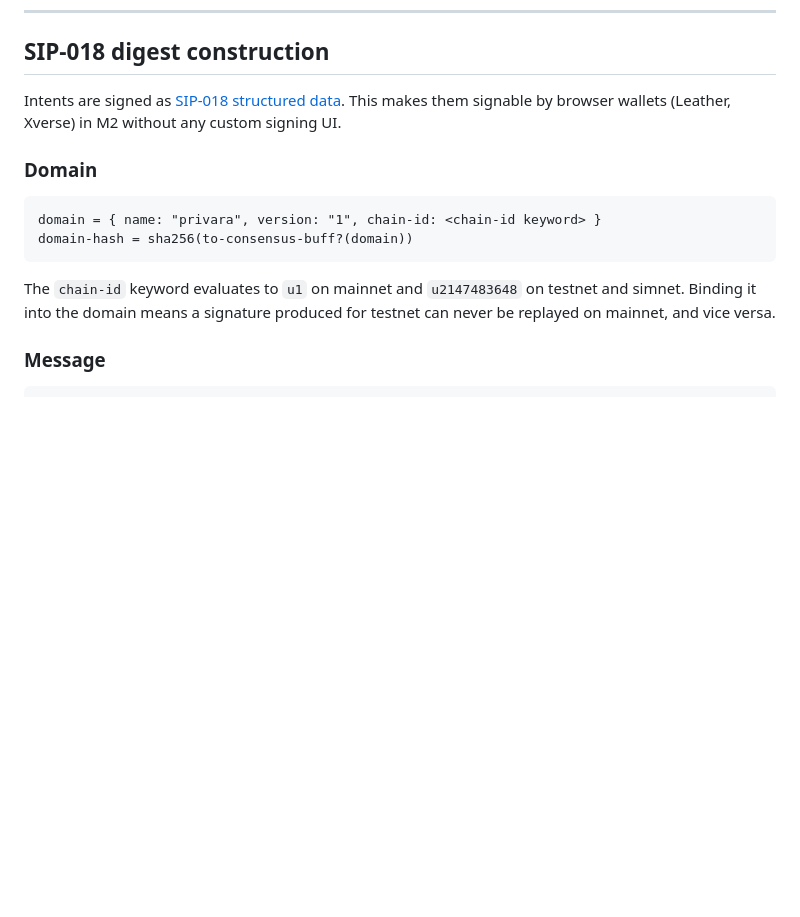
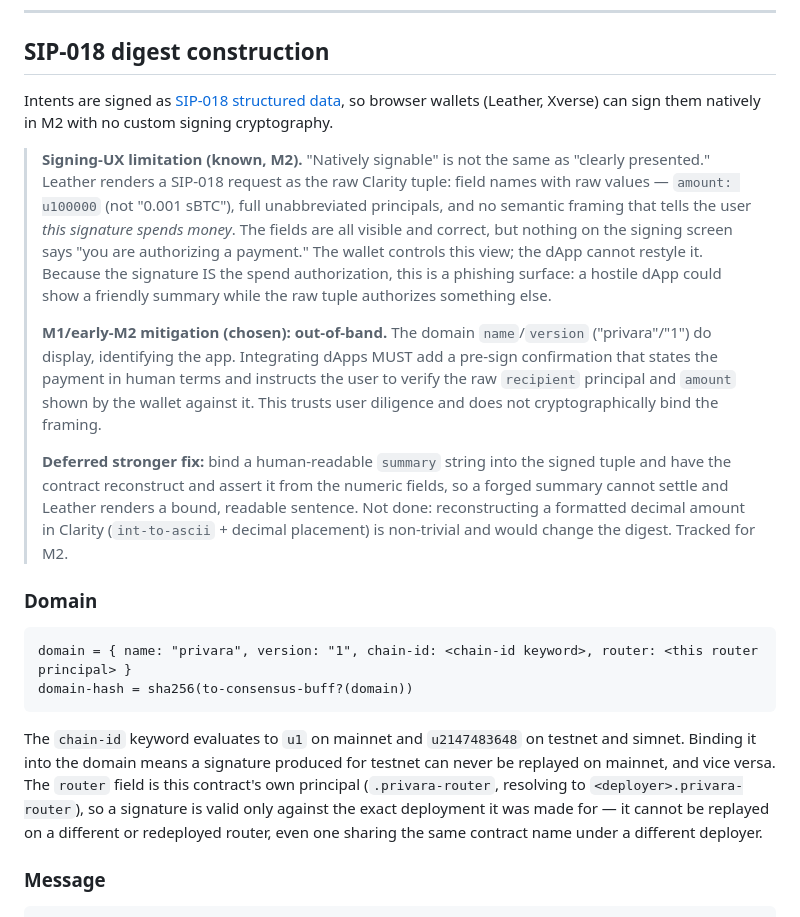
Before and after one commit to Psalmuel01/privara, a Markdown page: docs/protocol-spec.md, the part around the change. GitHub-like rendering; blank space fills up the shorter version.

Commit message:
clarify signing ux doc and router domain binding

````diff
--- a/docs/protocol-spec.md
+++ b/docs/protocol-spec.md
@@ -47,20 +47,46 @@ as a JSON payload. The relayer passes all fields plus the signature to `settle-i
 
 ## SIP-018 digest construction
 
-Intents are signed as [SIP-018 structured data](https://github.com/stacksgov/sips/blob/main/sips/sip-018/sip-018-signed-structured-data.md).
-This makes them signable by browser wallets (Leather, Xverse) in M2 without any
-custom signing UI.
+Intents are signed as [SIP-018 structured data](https://github.com/stacksgov/sips/blob/main/sips/sip-018/sip-018-signed-structured-data.md),
+so browser wallets (Leather, Xverse) can sign them natively in M2 with no custom
+signing cryptography.
+
+> **Signing-UX limitation (known, M2).** "Natively signable" is not the same as
+> "clearly presented." Leather renders a SIP-018 request as the raw Clarity tuple:
+> field names with raw values — `amount: u100000` (not "0.001 sBTC"), full
+> unabbreviated principals, and no semantic framing that tells the user *this
+> signature spends money*. The fields are all visible and correct, but nothing on the
+> signing screen says "you are authorizing a payment." The wallet controls this view;
+> the dApp cannot restyle it. Because the signature IS the spend authorization, this
+> is a phishing surface: a hostile dApp could show a friendly summary while the raw
+> tuple authorizes something else.
+>
+> **M1/early-M2 mitigation (chosen): out-of-band.** The domain `name`/`version`
+> ("privara"/"1") do display, identifying the app. Integrating dApps MUST add a
+> pre-sign confirmation that states the payment in human terms and instructs the user
+> to verify the raw `recipient` principal and `amount` shown by the wallet against it.
+> This trusts user diligence and does not cryptographically bind the framing.
+>
+> **Deferred stronger fix:** bind a human-readable `summary` string into the signed
+> tuple and have the contract reconstruct and assert it from the numeric fields, so a
+> forged summary cannot settle and Leather renders a bound, readable sentence. Not
+> done: reconstructing a formatted decimal amount in Clarity (`int-to-ascii` +
+> decimal placement) is non-trivial and would change the digest. Tracked for M2.
 
 ### Domain
 
 ```
-domain = { name: "privara", version: "1", chain-id: <chain-id keyword> }
+domain = { name: "privara", version: "1", chain-id: <chain-id keyword>, router: <this router principal> }
 domain-hash = sha256(to-consensus-buff?(domain))
 ```
 
 The `chain-id` keyword evaluates to `u1` on mainnet and `u2147483648` on testnet and
 simnet. Binding it into the domain means a signature produced for testnet can never
-be replayed on mainnet, and vice versa.
+be replayed on mainnet, and vice versa. The `router` field is this contract's own
+principal (`.privara-router`, resolving to `<deployer>.privara-router`), so a signature
+is valid only against the exact deployment it was made for — it cannot be replayed on a
+different or redeployed router, even one sharing the same contract name under a
+different deployer.
 
 ### Message
 
````
